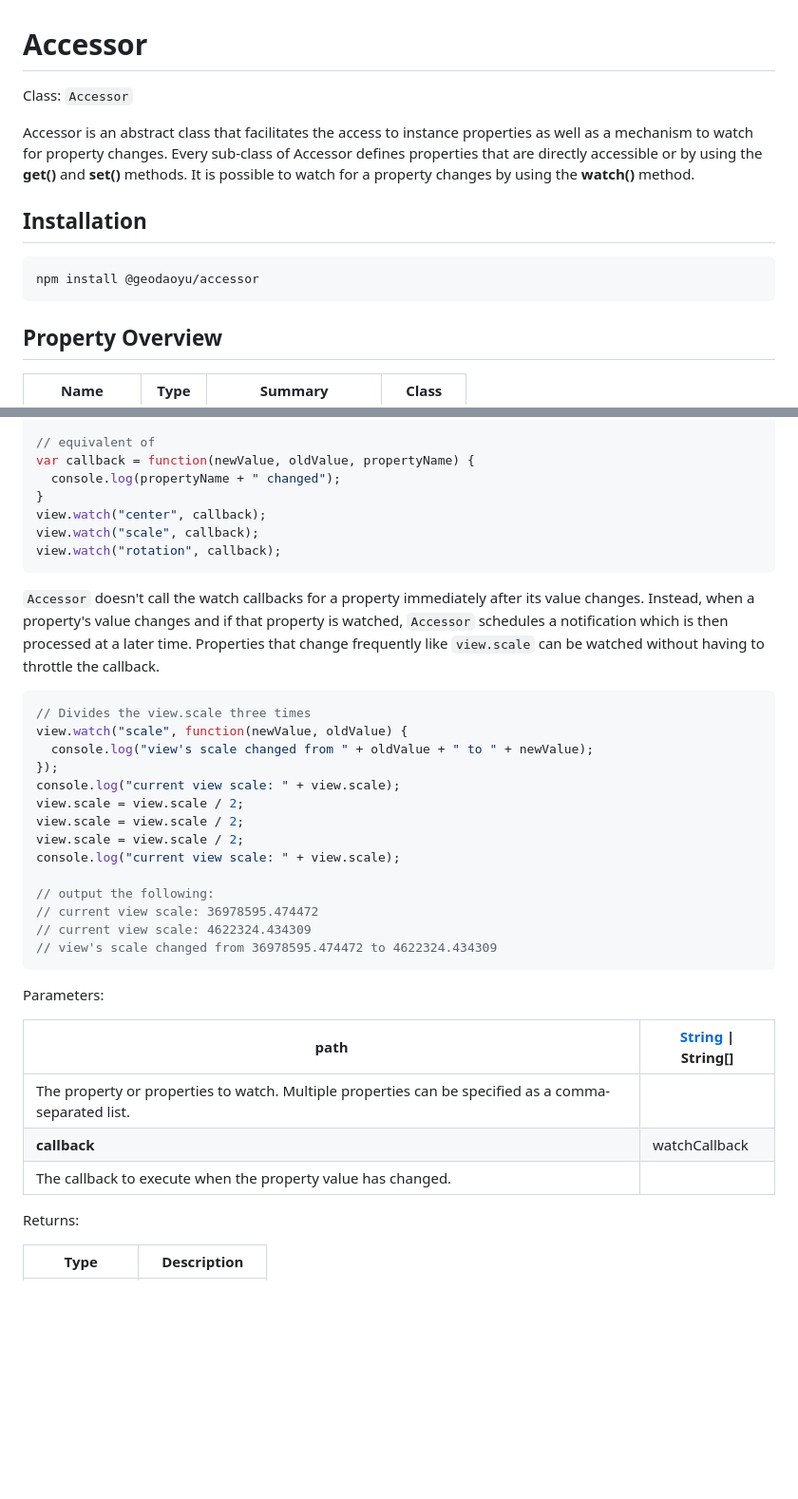
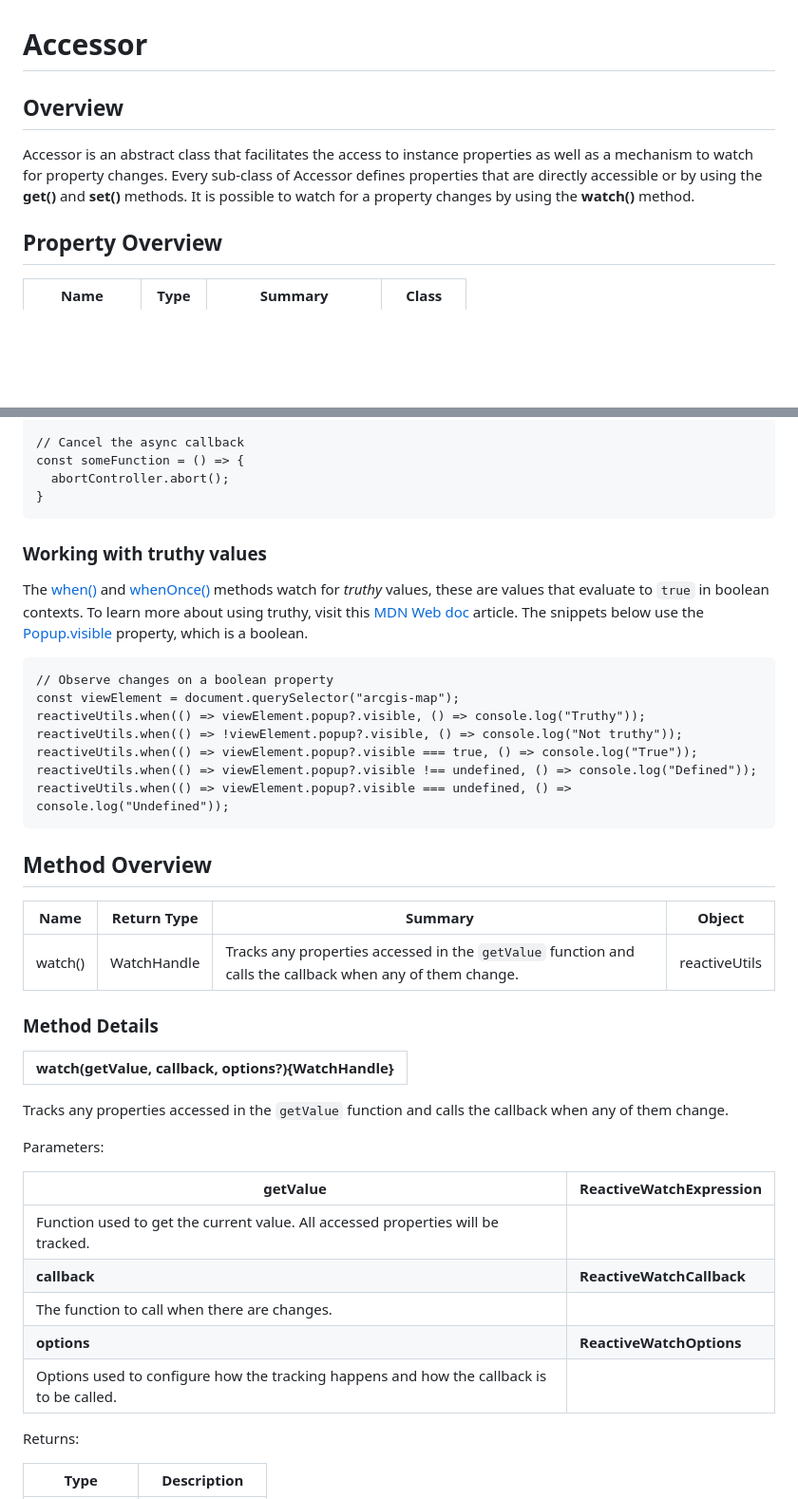
Before and after one commit to GeoDaoyu/Accessor, a Markdown page: README.md, 2 parts joined by grey strips. Shown at 95% size. Rendered like a GitHub page; blank space fills up the shorter version.

Commit message:
docs: update readme

````diff
--- a/README.md
+++ b/README.md
@@ -1,14 +1,8 @@
 # Accessor
 
-Class: `Accessor`
+## Overview
 
 Accessor is an abstract class that facilitates the access to instance properties as well as a mechanism to watch for property changes. Every sub-class of Accessor defines properties that are directly accessible or by using the **get()** and **set()** methods. It is possible to watch for a property changes by using the **watch()** method.
-
-## Installation
-
-``` shell
-npm install @geodaoyu/accessor
-```
 
 ## Property Overview
 
@@ -201,39 +178,46 @@ view.watch(["center", "scale", "rotation"], function(newValue, oldValue, propert
 
-// equivalent of
-var callback = function(newValue, oldValue, propertyName) {
-  console.log(propertyName + " changed");
+// Cancel the async callback
+const someFunction = () => {
+  abortController.abort();
 }
-view.watch("center", callback);
-view.watch("scale", callback);
-view.watch("rotation", callback);
 ```
 
-`Accessor` doesn't call the watch callbacks for a property immediately after its value changes. Instead, when a property's value changes and if that property is watched, `Accessor` schedules a notification which is then processed at a later time. Properties that change frequently like `view.scale` can be watched without having to throttle the callback.
 
-``` javascript
-// Divides the view.scale three times
-view.watch("scale", function(newValue, oldValue) {
-  console.log("view's scale changed from " + oldValue + " to " + newValue);
-});
-console.log("current view scale: " + view.scale);
-view.scale = view.scale / 2;
-view.scale = view.scale / 2;
-view.scale = view.scale / 2;
-console.log("current view scale: " + view.scale);
 
-// output the following:
-// current view scale: 36978595.474472
-// current view scale: 4622324.434309
-// view's scale changed from 36978595.474472 to 4622324.434309
+### Working with truthy values
+
+The [when()](https://developers.arcgis.com/javascript/latest/api-reference/esri-core-reactiveUtils.html#when) and [whenOnce()](https://developers.arcgis.com/javascript/latest/api-reference/esri-core-reactiveUtils.html#whenOnce) methods watch for *truthy* values, these are values that evaluate to `true` in boolean contexts. To learn more about using truthy, visit this [MDN Web doc](https://developer.mozilla.org/en-US/docs/Glossary/Truthy) article. The snippets below use the [Popup.visible](https://developers.arcgis.com/javascript/latest/api-reference/esri-widgets-Popup.html) property, which is a boolean.
+
 ```
+// Observe changes on a boolean property
+const viewElement = document.querySelector("arcgis-map");
+reactiveUtils.when(() => viewElement.popup?.visible, () => console.log("Truthy"));
+reactiveUtils.when(() => !viewElement.popup?.visible, () => console.log("Not truthy"));
+reactiveUtils.when(() => viewElement.popup?.visible === true, () => console.log("True"));
+reactiveUtils.when(() => viewElement.popup?.visible !== undefined, () => console.log("Defined"));
+reactiveUtils.when(() => viewElement.popup?.visible === undefined, () => console.log("Undefined"));
+```
+
+## Method Overview
+
+| Name    | Return Type | Summary                                                      | Object        |
+| ------- | ----------- | ------------------------------------------------------------ | ------------- |
+| watch() | WatchHandle | Tracks any properties accessed in the `getValue` function and calls the callback when any of them change. | reactiveUtils |
+
+### Method Details
+<table><tr><td bgcolor=#ddd><b>watch(getValue, callback, options?){WatchHandle}</b></td></tr></table>
+
+Tracks any properties accessed in the `getValue` function and calls the callback when any of them change.
 
 Parameters:
 
-| **path**                                                     | [String](https://developer.mozilla.org/en-US/docs/Web/JavaScript/Reference/Global_Objects/String) \| String[] |
-| ------------------------------------------------------------ | ------------------------------------------------------------ |
-| The property or properties to watch. Multiple properties can be specified as a comma-separated list. |                                                              |
-| **callback**                                                 | watchCallback                                                |
-| The callback to execute when the property value has changed. |                                                              |
+| **getValue**                                                 | ReactiveWatchExpression   |
+| ------------------------------------------------------------ | ------------------------- |
+| Function used to get the current value. All accessed properties will be tracked. |                           |
+| **callback**                                                 | **ReactiveWatchCallback** |
+| The function to call when there are changes.                 |                           |
+| **options**                                                  | **ReactiveWatchOptions**  |
+| Options used to configure how the tracking happens and how the callback is to be called. |                           |
 
 Returns:
 
````
Also changed, not shown: other parts of README.md (+124 -95 lines).
